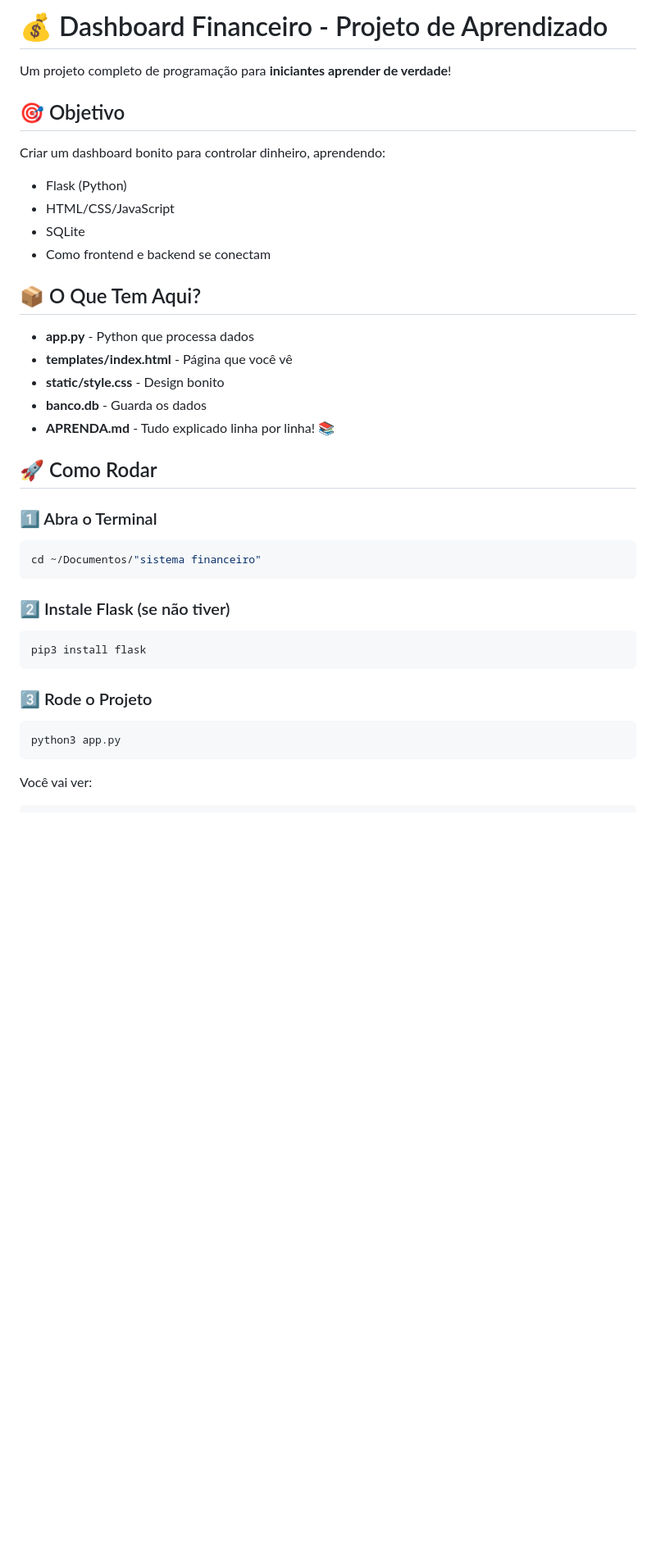
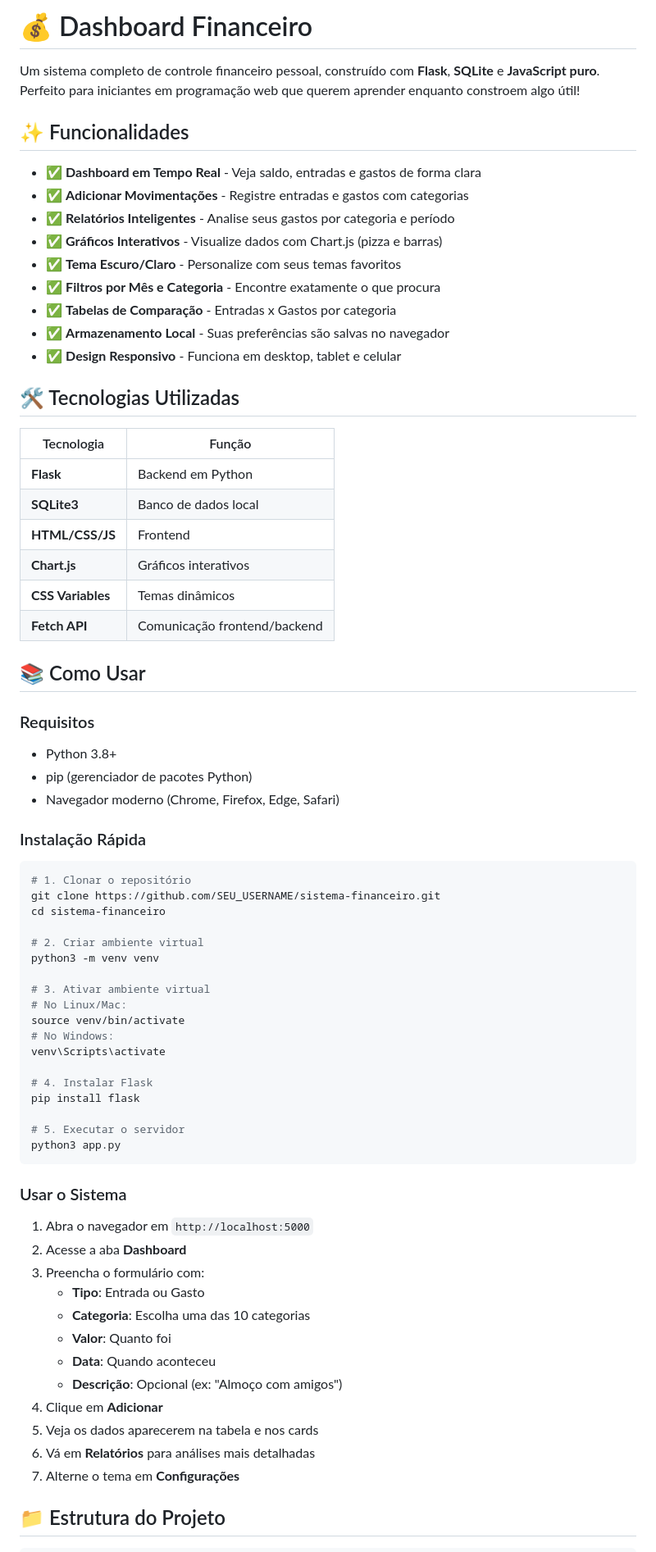
Before and after one commit to tubalandro-glitch/sistema-financeiro, a Markdown page: README.md, the part around one of its changes. Shown at 82% size. GitHub-like rendering; blank space fills up the shorter version.

Commit message:
docs: adicionar README detalhado com instruções completas

````diff
--- a/README.md
+++ b/README.md
@@ -1,42 +1,76 @@
-# 💰 Dashboard Financeiro - Projeto de Aprendizado
+# 💰 Dashboard Financeiro
 
-Um projeto completo de programação para **iniciantes aprender de verdade**!
+Um sistema completo de controle financeiro pessoal, construído com **Flask**, **SQLite** e **JavaScript puro**. Perfeito para iniciantes em programação web que querem aprender enquanto constroem algo útil!
 
-## 🎯 Objetivo
+## ✨ Funcionalidades
 
-Criar um dashboard bonito para controlar dinheiro, aprendendo:
-- Flask (Python)
-- HTML/CSS/JavaScript
-- SQLite
-- Como frontend e backend se conectam
+- ✅ **Dashboard em Tempo Real** - Veja saldo, entradas e gastos de forma clara
+- ✅ **Adicionar Movimentações** - Registre entradas e gastos com categorias
+- ✅ **Relatórios Inteligentes** - Analise seus gastos por categoria e período
+- ✅ **Gráficos Interativos** - Visualize dados com Chart.js (pizza e barras)
+- ✅ **Tema Escuro/Claro** - Personalize com seus temas favoritos
+- ✅ **Filtros por Mês e Categoria** - Encontre exatamente o que procura
+- ✅ **Tabelas de Comparação** - Entradas x Gastos por categoria
+- ✅ **Armazenamento Local** - Suas preferências são salvas no navegador
+- ✅ **Design Responsivo** - Funciona em desktop, tablet e celular
 
-## 📦 O Que Tem Aqui?
+## 🛠️ Tecnologias Utilizadas
 
-- **app.py** - Python que processa dados
-- **templates/index.html** - Página que você vê
-- **static/style.css** - Design bonito
-- **banco.db** - Guarda os dados
-- **APRENDA.md** - Tudo explicado linha por linha! 📚
+| Tecnologia | Função |
+|-----------|--------|
+| **Flask** | Backend em Python |
+| **SQLite3** | Banco de dados local |
+| **HTML/CSS/JS** | Frontend |
+| **Chart.js** | Gráficos interativos |
+| **CSS Variables** | Temas dinâmicos |
+| **Fetch API** | Comunicação frontend/backend |
 
-## 🚀 Como Rodar
+## 📚 Como Usar
 
-### 1️⃣ Abra o Terminal
+### Requisitos
+
+- Python 3.8+
+- pip (gerenciador de pacotes Python)
+- Navegador moderno (Chrome, Firefox, Edge, Safari)
+
+### Instalação Rápida
 
 ```bash
-cd ~/Documentos/"sistema financeiro"
-```
+# 1. Clonar o repositório
+git clone https://github.com/SEU_USERNAME/sistema-financeiro.git
+cd sistema-financeiro
 
-### 2️⃣ Instale Flask (se não tiver)
+# 2. Criar ambiente virtual
+python3 -m venv venv
 
-```bash
-pip3 install flask
-```
+# 3. Ativar ambiente virtual
+# No Linux/Mac:
+source venv/bin/activate
+# No Windows:
+venv\Scripts\activate
 
-### 3️⃣ Rode o Projeto
+# 4. Instalar Flask
+pip install flask
 
-```bash
+# 5. Executar o servidor
 python3 app.py
 ```
 
-Você vai ver:
+### Usar o Sistema
+
+1. Abra o navegador em `http://localhost:5000`
+2. Acesse a aba **Dashboard**
+3. Preencha o formulário com:
+   - **Tipo**: Entrada ou Gasto
+   - **Categoria**: Escolha uma das 10 categorias
+   - **Valor**: Quanto foi
+   - **Data**: Quando aconteceu
+   - **Descrição**: Opcional (ex: "Almoço com amigos")
+4. Clique em **Adicionar**
+5. Veja os dados aparecerem na tabela e nos cards
+6. Vá em **Relatórios** para análises mais detalhadas
+7. Alterne o tema em **Configurações**
+
+## 📁 Estrutura do Projeto
+
 ```
````
Also changed, not shown: other parts of README.md (+114 -4 lines).
